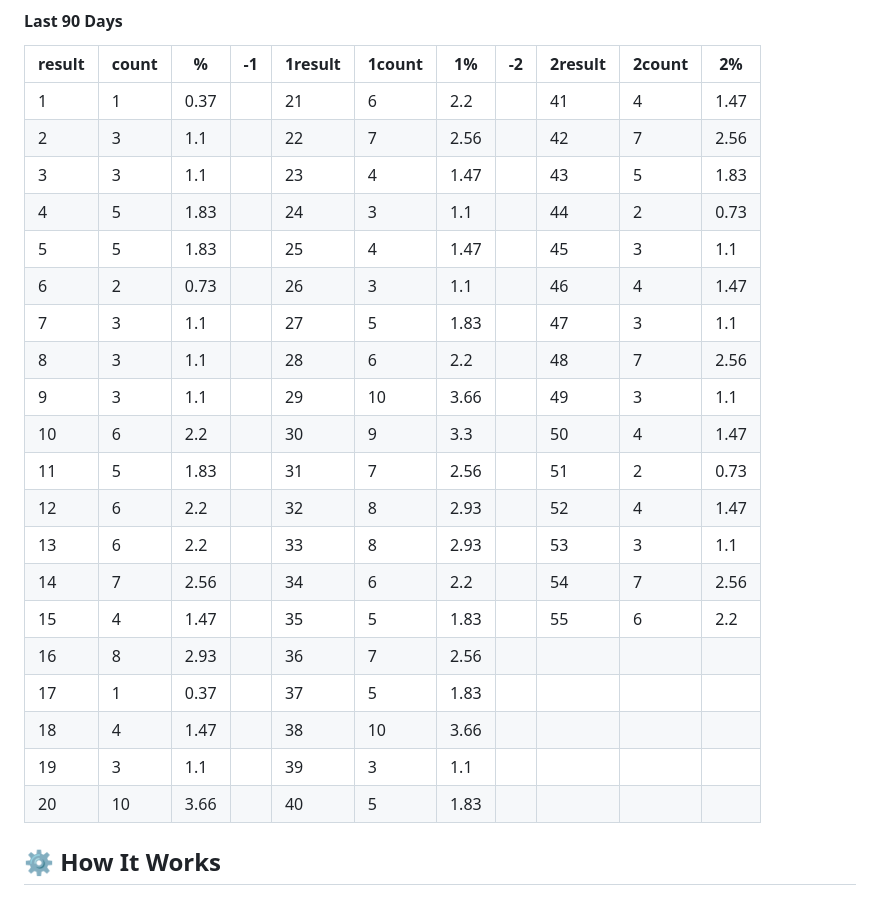
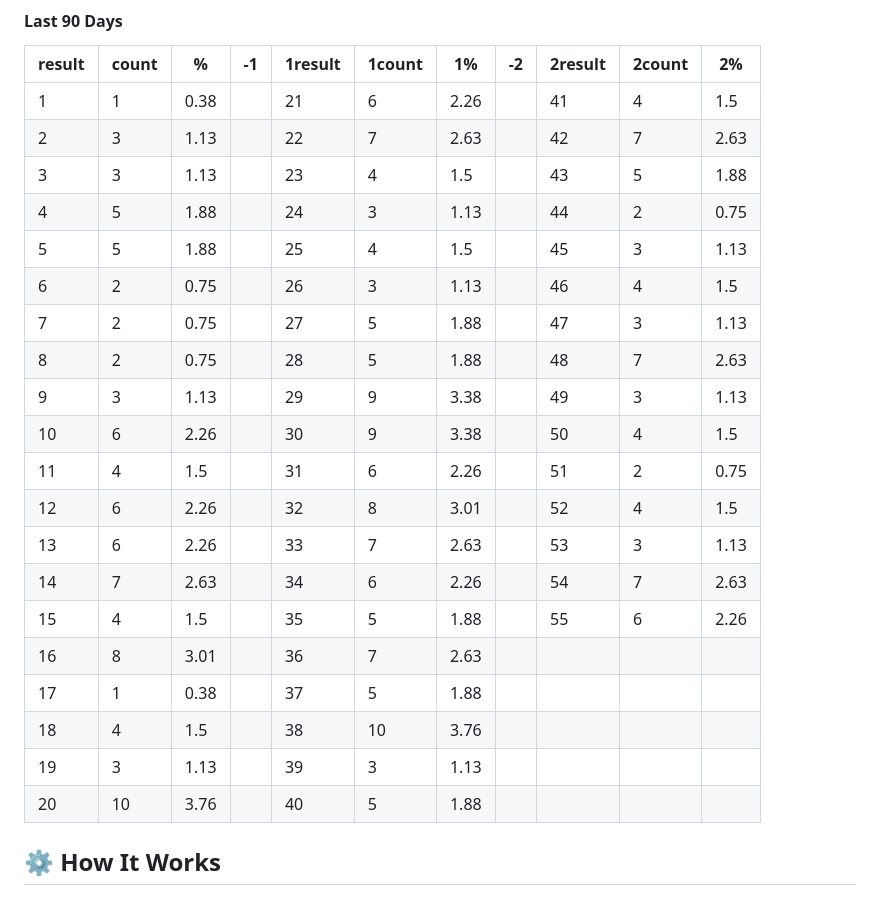
Before and after one commit to vietvudanh/vietlott-data, a Markdown page: readme.md, the part around the change. Rendered like a GitHub page.

Commit message:
update data @ 2026-01-31 00:04:02

```diff
--- a/readme.md
+++ b/readme.md
@@ -146,26 +146,26 @@ Predicitons models are at [/src/predictions](./src/machine_learning/prediction_s
 #### Last 90 Days
 | result | count | % | -1 | 1result | 1count | 1% | -2 | 2result | 2count | 2% |
 | --- | --- | --- | --- | --- | --- | --- | --- | --- | --- | --- |
-| 1 | 1 | 0.37 |  | 21 | 6 | 2.2 |  | 41 | 4 | 1.47 |
-| 2 | 3 | 1.1 |  | 22 | 7 | 2.56 |  | 42 | 7 | 2.56 |
-| 3 | 3 | 1.1 |  | 23 | 4 | 1.47 |  | 43 | 5 | 1.83 |
-| 4 | 5 | 1.83 |  | 24 | 3 | 1.1 |  | 44 | 2 | 0.73 |
-| 5 | 5 | 1.83 |  | 25 | 4 | 1.47 |  | 45 | 3 | 1.1 |
-| 6 | 2 | 0.73 |  | 26 | 3 | 1.1 |  | 46 | 4 | 1.47 |
-| 7 | 3 | 1.1 |  | 27 | 5 | 1.83 |  | 47 | 3 | 1.1 |
-| 8 | 3 | 1.1 |  | 28 | 6 | 2.2 |  | 48 | 7 | 2.56 |
-| 9 | 3 | 1.1 |  | 29 | 10 | 3.66 |  | 49 | 3 | 1.1 |
-| 10 | 6 | 2.2 |  | 30 | 9 | 3.3 |  | 50 | 4 | 1.47 |
-| 11 | 5 | 1.83 |  | 31 | 7 | 2.56 |  | 51 | 2 | 0.73 |
-| 12 | 6 | 2.2 |  | 32 | 8 | 2.93 |  | 52 | 4 | 1.47 |
-| 13 | 6 | 2.2 |  | 33 | 8 | 2.93 |  | 53 | 3 | 1.1 |
-| 14 | 7 | 2.56 |  | 34 | 6 | 2.2 |  | 54 | 7 | 2.56 |
-| 15 | 4 | 1.47 |  | 35 | 5 | 1.83 |  | 55 | 6 | 2.2 |
-| 16 | 8 | 2.93 |  | 36 | 7 | 2.56 |  |  |  |  |
-| 17 | 1 | 0.37 |  | 37 | 5 | 1.83 |  |  |  |  |
-| 18 | 4 | 1.47 |  | 38 | 10 | 3.66 |  |  |  |  |
-| 19 | 3 | 1.1 |  | 39 | 3 | 1.1 |  |  |  |  |
-| 20 | 10 | 3.66 |  | 40 | 5 | 1.83 |  |  |  |  |
+| 1 | 1 | 0.38 |  | 21 | 6 | 2.26 |  | 41 | 4 | 1.5 |
+| 2 | 3 | 1.13 |  | 22 | 7 | 2.63 |  | 42 | 7 | 2.63 |
+| 3 | 3 | 1.13 |  | 23 | 4 | 1.5 |  | 43 | 5 | 1.88 |
+| 4 | 5 | 1.88 |  | 24 | 3 | 1.13 |  | 44 | 2 | 0.75 |
+| 5 | 5 | 1.88 |  | 25 | 4 | 1.5 |  | 45 | 3 | 1.13 |
+| 6 | 2 | 0.75 |  | 26 | 3 | 1.13 |  | 46 | 4 | 1.5 |
+| 7 | 2 | 0.75 |  | 27 | 5 | 1.88 |  | 47 | 3 | 1.13 |
+| 8 | 2 | 0.75 |  | 28 | 5 | 1.88 |  | 48 | 7 | 2.63 |
+| 9 | 3 | 1.13 |  | 29 | 9 | 3.38 |  | 49 | 3 | 1.13 |
+| 10 | 6 | 2.26 |  | 30 | 9 | 3.38 |  | 50 | 4 | 1.5 |
+| 11 | 4 | 1.5 |  | 31 | 6 | 2.26 |  | 51 | 2 | 0.75 |
+| 12 | 6 | 2.26 |  | 32 | 8 | 3.01 |  | 52 | 4 | 1.5 |
+| 13 | 6 | 2.26 |  | 33 | 7 | 2.63 |  | 53 | 3 | 1.13 |
+| 14 | 7 | 2.63 |  | 34 | 6 | 2.26 |  | 54 | 7 | 2.63 |
+| 15 | 4 | 1.5 |  | 35 | 5 | 1.88 |  | 55 | 6 | 2.26 |
+| 16 | 8 | 3.01 |  | 36 | 7 | 2.63 |  |  |  |  |
+| 17 | 1 | 0.38 |  | 37 | 5 | 1.88 |  |  |  |  |
+| 18 | 4 | 1.5 |  | 38 | 10 | 3.76 |  |  |  |  |
+| 19 | 3 | 1.13 |  | 39 | 3 | 1.13 |  |  |  |  |
+| 20 | 10 | 3.76 |  | 40 | 5 | 1.88 |  |  |  |  |
 
 
 
```
